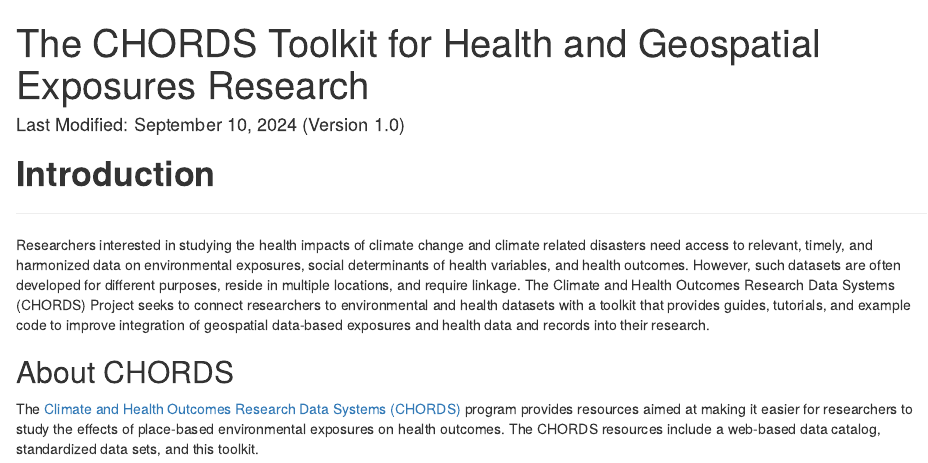
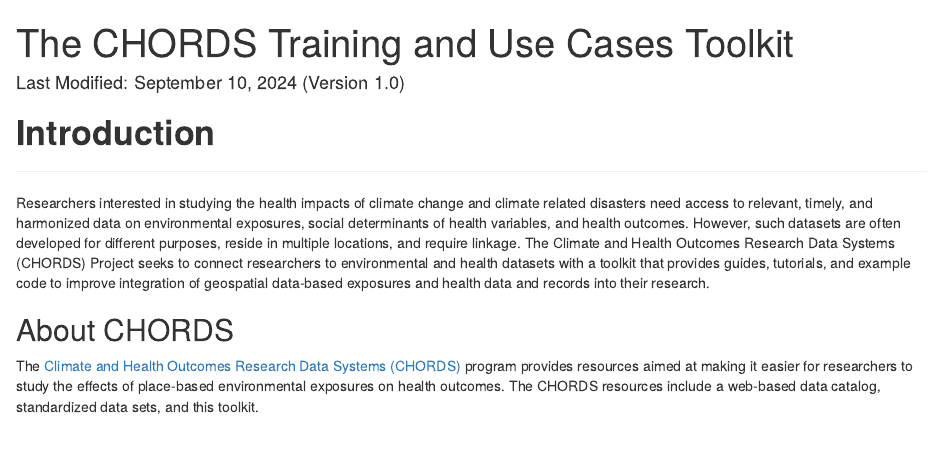
Before and after one commit to NIEHS/PCOR_bookdown_tools, an R Markdown document (index.Rmd): the page in a window 1100 px wide, from its top. Rendered offline with R 4.5, knitr and Pandoc, with nearby package versions.

Commit message:
change title in header

```diff
--- a/index.Rmd
+++ b/index.Rmd
@@ -1,5 +1,5 @@
 ---
-title: "The CHORDS Toolkit for Health and Geospatial Exposures Research"
+title: "The CHORDS Training and Use Cases Toolkit"
 date: "Last Modified: `r format(Sys.time(), '%B %d, %Y')` (Version 1.0)"
 site: bookdown::bookdown_site
 documentclass: book
```
